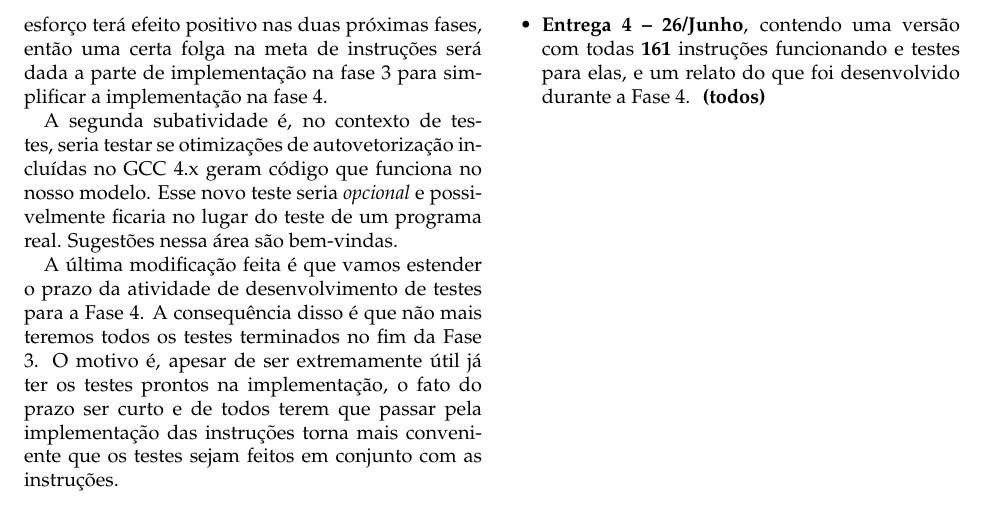
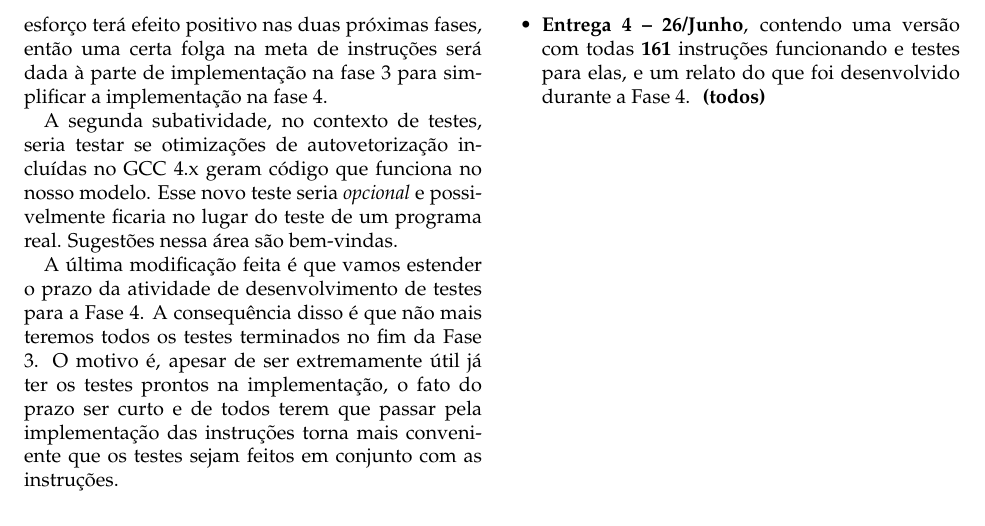
Before and after one commit to revel8n/altivec-archc, a LaTeX document (docs/g05f2.tex): part of page 2 of 2, cut so that both start at the same text. Compiled offline with pdfLaTeX.

Commit message:
corrigi typos

```diff
--- a/docs/g05f2.tex
+++ b/docs/g05f2.tex
@@ -92,10 +92,10 @@ O plano básico para as próximas fases continua o mesmo. Porem duas novas
 subatividades apareceram: a primeira é um esforço por parte dos implementadores
 de analisar o código das instruções globalmente e tentar refatorar partes
 repetidas. Esse esforço terá efeito positivo nas duas próximas fases, então uma
-certa folga na meta de instruções será dada a parte de implementação na fase 3
+certa folga na meta de instruções será dada à parte de implementação na fase 3
 para simplificar a implementação na fase 4.
 
-A segunda subatividade é, no contexto de testes, seria testar se otimizações de
+A segunda subatividade, no contexto de testes, seria testar se otimizações de
 autovetorização incluídas no GCC 4.x geram código que funciona no nosso modelo.
 Esse novo teste seria \emph{opcional} e possivelmente ficaria no lugar do teste
 de um programa real. Sugestões nessa área são bem-vindas.
```
